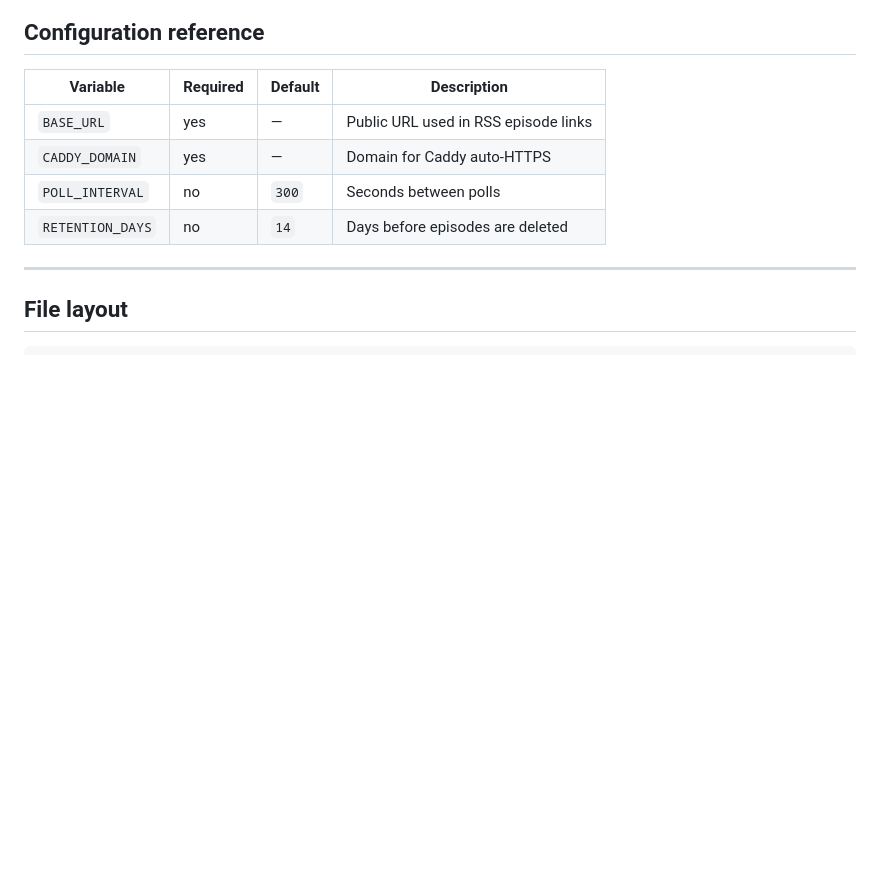
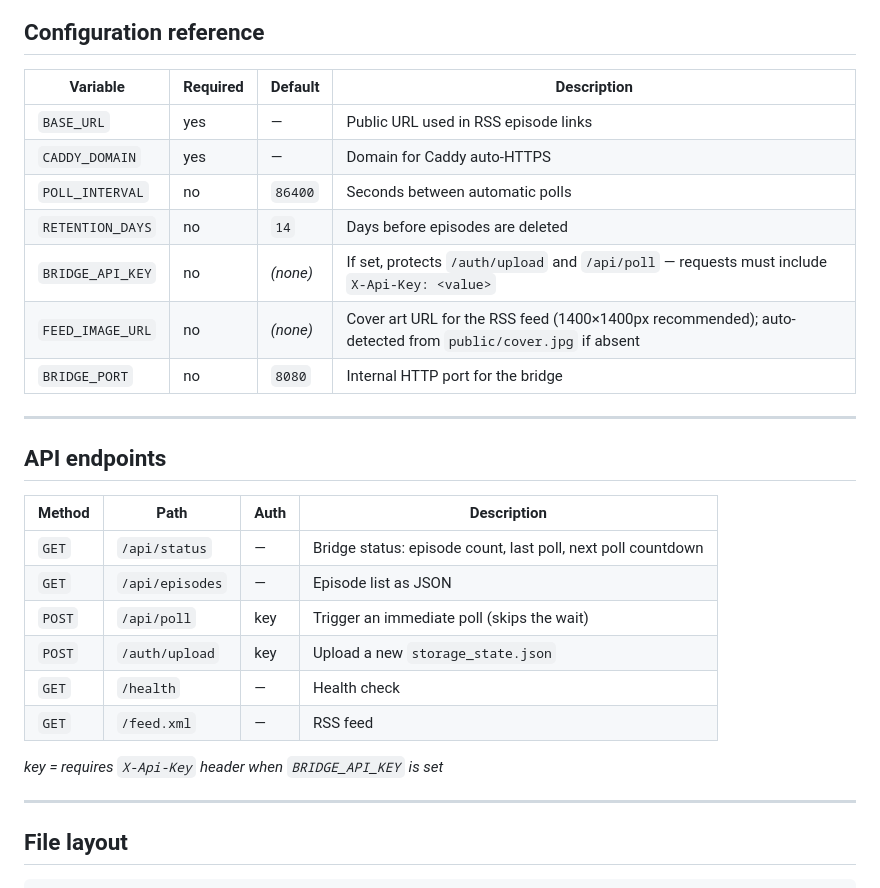
Before and after one commit to laurentftech/NoteCast, a Markdown page: README.md, the part around the change. Rendered like a GitHub page; blank space fills up the shorter version.

Commit message:
Complete README: full config reference and API endpoints table
Co-Authored-By: Claude Sonnet 4.6 <noreply@anthropic.com>

```diff
--- a/README.md
+++ b/README.md
@@ -100,8 +100,26 @@ Paste this URL into Overcast, Pocket Casts, Apple Podcasts, or any RSS-capable a
 |---|---|---|---|
 | `BASE_URL` | yes | — | Public URL used in RSS episode links |
 | `CADDY_DOMAIN` | yes | — | Domain for Caddy auto-HTTPS |
-| `POLL_INTERVAL` | no | `300` | Seconds between polls |
+| `POLL_INTERVAL` | no | `86400` | Seconds between automatic polls |
 | `RETENTION_DAYS` | no | `14` | Days before episodes are deleted |
+| `BRIDGE_API_KEY` | no | *(none)* | If set, protects `/auth/upload` and `/api/poll` — requests must include `X-Api-Key: <value>` |
+| `FEED_IMAGE_URL` | no | *(none)* | Cover art URL for the RSS feed (1400×1400px recommended); auto-detected from `public/cover.jpg` if absent |
+| `BRIDGE_PORT` | no | `8080` | Internal HTTP port for the bridge |
+
+---
+
+## API endpoints
+
+| Method | Path | Auth | Description |
+|--------|------|------|-------------|
+| `GET` | `/api/status` | — | Bridge status: episode count, last poll, next poll countdown |
+| `GET` | `/api/episodes` | — | Episode list as JSON |
+| `POST` | `/api/poll` | key | Trigger an immediate poll (skips the wait) |
+| `POST` | `/auth/upload` | key | Upload a new `storage_state.json` |
+| `GET` | `/health` | — | Health check |
+| `GET` | `/feed.xml` | — | RSS feed |
+
+*key = requires `X-Api-Key` header when `BRIDGE_API_KEY` is set*
 
 ---
 
```
